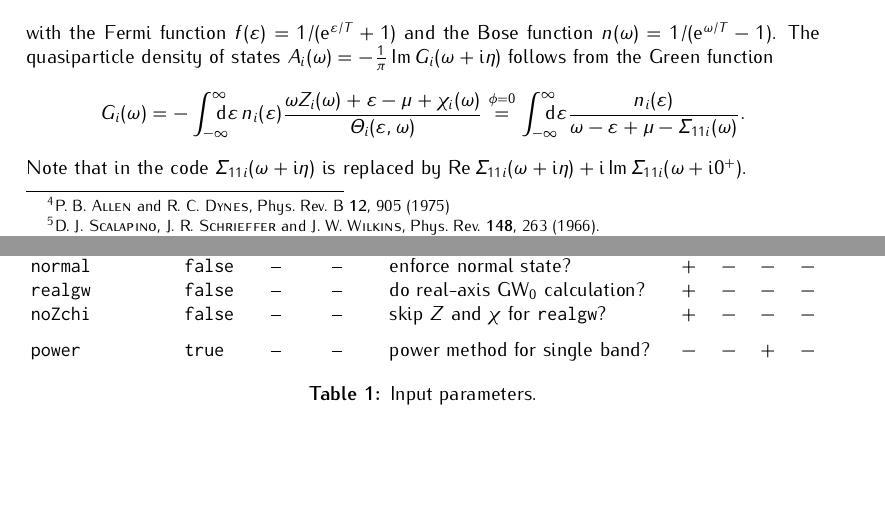
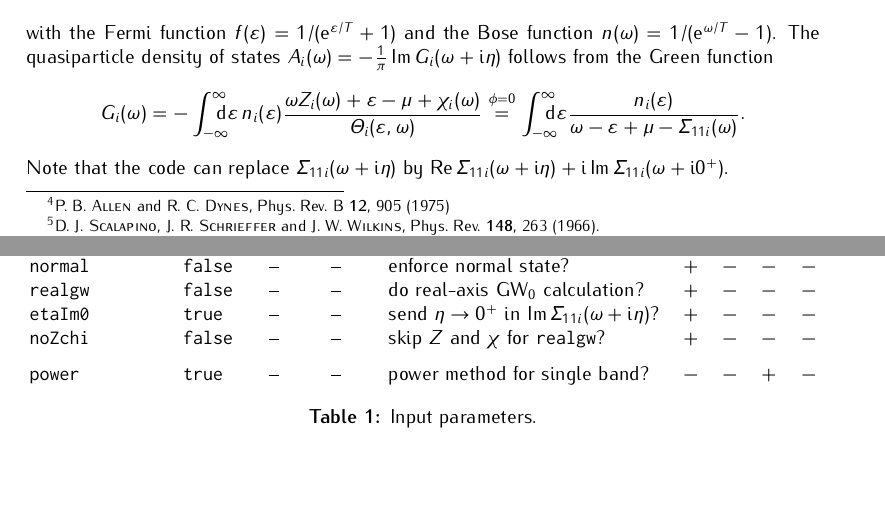
Before and after one commit to janberges/ebmb, a LaTeX document (manual/ebmb.tex): two parts of pages 3 and 5 of 6, joined at a grey line, cut so that both start at the same text. Compiled offline with pdfLaTeX.

Commit message:
Add option to not send broadening to zero

```diff
--- a/manual/ebmb.tex
+++ b/manual/ebmb.tex
@@ -404,7 +404,7 @@
          {\omega - \epsilon + \mu - \Sigma_{1 1 i}(\omega)}.
    \end{equation*}
    %
-   Note that in the code $\Sigma_{1 1 i}(\omega + \I \eta)$ is replaced by $\Re
+   Note that the code can replace $\Sigma_{1 1 i}(\omega + \I \eta)$ by $\Re
    \Sigma_{1 1 i}(\omega + \I \eta) + \I \Im \Sigma_{1 1 i}(\omega + \I 0^+)$.
 
    \headline{I/O}
@@ -547,6 +547,7 @@
          \tt stable        & \tt false   & --               & --                  & calculate $A_i(\omega)$ differently?       & $+$ & $-$ & $-$ & $-$ \\
          \tt normal        & \tt false   & --               & --                  & enforce normal state?                      & $+$ & $-$ & $-$ & $-$ \\
          \tt realgw        & \tt false   & --               & --                  & do real-axis GW$_0$ calculation?           & $+$ & $-$ & $-$ & $-$ \\
+         \tt etaIm0        & \tt true    & -- & -- & send $\eta \rightarrow 0^+$ in $\Im \varSigma_{1 1 i}(\omega + \I \eta)$? & $+$ & $-$ & $-$ & $-$ \\
          \tt noZchi        & \tt false   & --               & --                  & skip $Z$ and $\chi$ for \texttt{realgw}?   & $+$ & $-$ & $-$ & $-$ \\[\gap]
          \tt power         & \tt true    & --               & --                  & power method for single band?              & $-$ & $-$ & $+$ & $-$
       \end{tabular}
```
Also changed, not shown: 3 other files.
